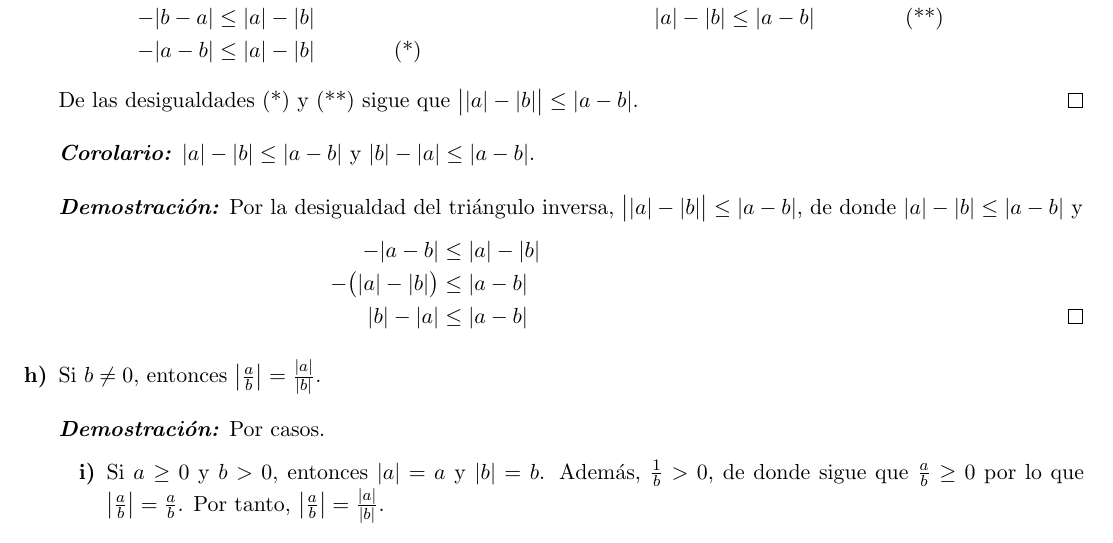
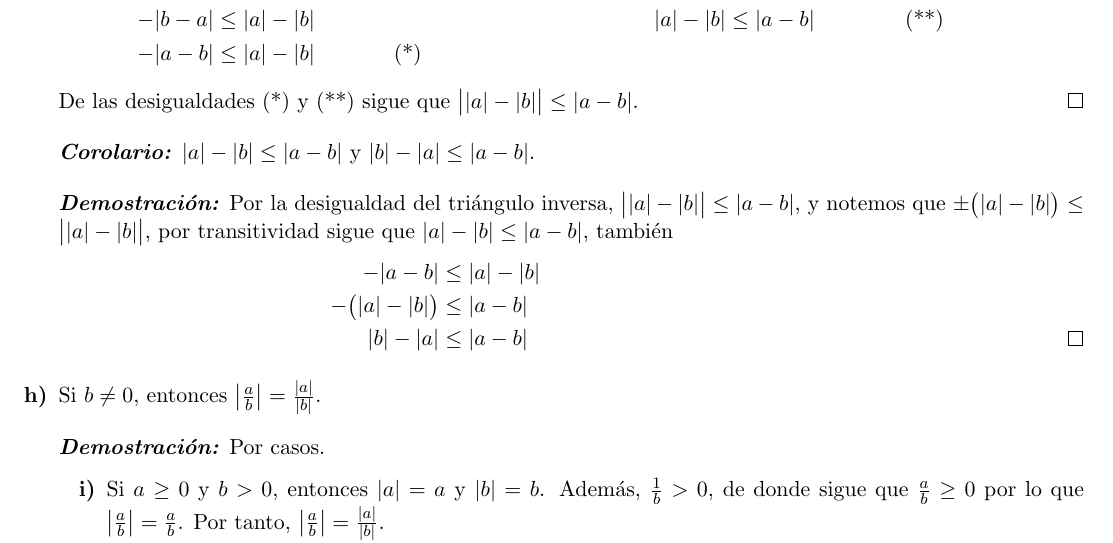
Before and after one commit to DarvidTorres/Math, a LaTeX document (calculus_I.tex): part of page 30 of 37, cut so that both start at the same text. Compiled offline with pdfLaTeX.

Commit message:
Desigualdad del triángulo invertida inversa

```diff
--- a/calculus_I.tex
+++ b/calculus_I.tex
@@ -2453,7 +2453,7 @@ Sean $a$, $b$, $c$ números reales, demuestre lo siguiente:
 
  \bfit{Corolario:} $|a|-|b|\leq |a-b|$ y $|b|-|a|\leq |a-b|$.
  \begin{proof}
- Por la desigualdad del triángulo inversa, $\big| |a|-|b| \big| \leq |a-b|$, de donde $|a|-|b|\leq |a-b|$ y \begin{align*}
+ Por la desigualdad del triángulo inversa, $\big| |a|-|b| \big| \leq |a-b|$, y notemos que $\pm \bigl(|a|-|b|\bigr)\leq \big| |a|-|b| \big|$, por transitividad sigue que $|a|-|b|\leq |a-b|$, también \begin{align*}
   -|a-b| &\leq |a|-|b|\\
   -\bigl(|a|-|b|\bigr) &\leq |a-b| \\
   |b|-|a| &\leq |a-b| && \qedhere
```
Also changed, not shown: 6 other files.
